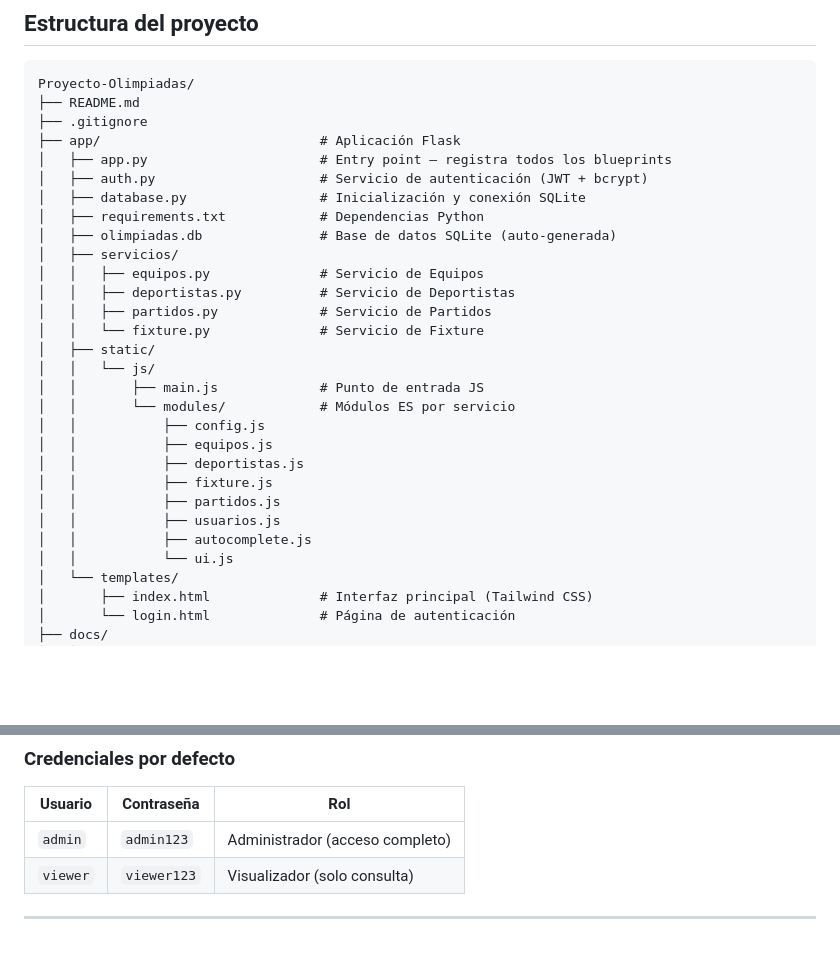
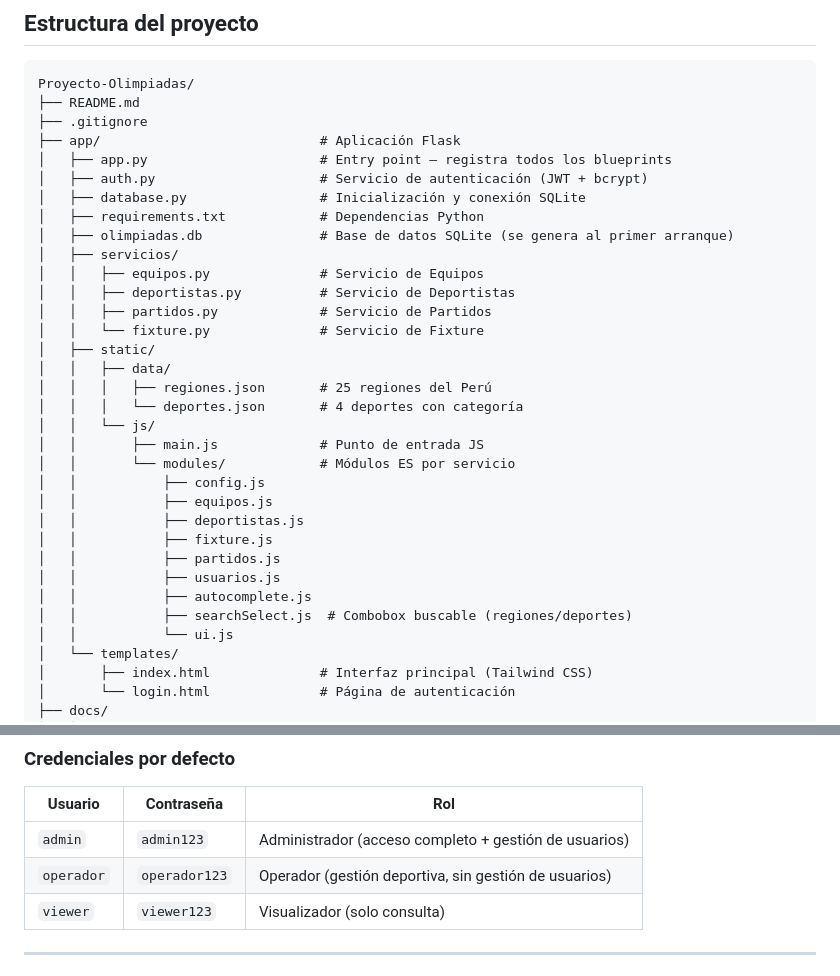
Before and after one commit to DanielLazaro1555/Proyecto-Olimpiadas, a Markdown page: README.md, 2 parts joined by grey strips. GitHub-like rendering; blank space fills up the shorter version.

```diff
--- a/README.md
+++ b/README.md
@@ -197,13 +197,16 @@ Proyecto-Olimpiadas/
 │   ├── auth.py                     # Servicio de autenticación (JWT + bcrypt)
 │   ├── database.py                 # Inicialización y conexión SQLite
 │   ├── requirements.txt            # Dependencias Python
-│   ├── olimpiadas.db               # Base de datos SQLite (auto-generada)
+│   ├── olimpiadas.db               # Base de datos SQLite (se genera al primer arranque)
 │   ├── servicios/
 │   │   ├── equipos.py              # Servicio de Equipos
 │   │   ├── deportistas.py          # Servicio de Deportistas
 │   │   ├── partidos.py             # Servicio de Partidos
 │   │   └── fixture.py              # Servicio de Fixture
 │   ├── static/
+│   │   ├── data/
+│   │   │   ├── regiones.json       # 25 regiones del Perú
+│   │   │   └── deportes.json       # 4 deportes con categoría
 │   │   └── js/
 │   │       ├── main.js             # Punto de entrada JS
 │   │       └── modules/            # Módulos ES por servicio
@@ -214,6 +217,7 @@ Proyecto-Olimpiadas/
 │   │           ├── partidos.js
 │   │           ├── usuarios.js
 │   │           ├── autocomplete.js
+│   │           ├── searchSelect.js  # Combobox buscable (regiones/deportes)
 │   │           └── ui.js
 │   └── templates/
 │       ├── index.html              # Interfaz principal (Tailwind CSS)
@@ -268,7 +272,8 @@ La aplicación estará disponible en `http://127.0.0.1:5000`
 
 | Usuario | Contraseña | Rol |
 |---------|-----------|-----|
-| `admin` | `admin123` | Administrador (acceso completo) |
+| `admin` | `admin123` | Administrador (acceso completo + gestión de usuarios) |
+| `operador` | `operador123` | Operador (gestión deportiva, sin gestión de usuarios) |
 | `viewer` | `viewer123` | Visualizador (solo consulta) |
 
 ---
```
Also changed, not shown: other parts of README.md (+11 -10 lines).
